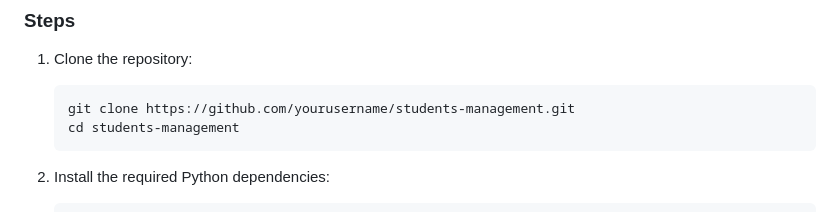
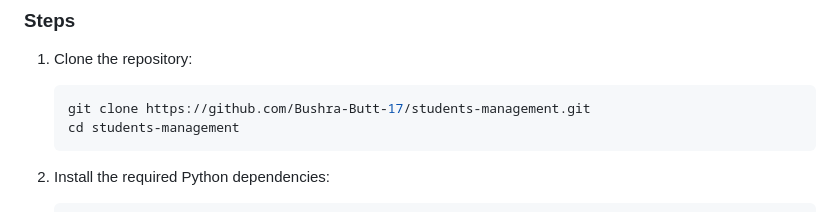
Before and after one commit to Bushra-Butt-17/Student-API-MongoDB, a Markdown page: Readme.md, the part around the change. GitHub-like rendering.

````diff
--- a/Readme.md
+++ b/Readme.md
@@ -38,7 +38,7 @@ Before you get started, ensure you have the following installed on your machine:
 1. Clone the repository:
 
    ```bash
-   git clone https://github.com/yourusername/students-management.git
+   git clone https://github.com/Bushra-Butt-17/students-management.git
    cd students-management
    ```
 
````
